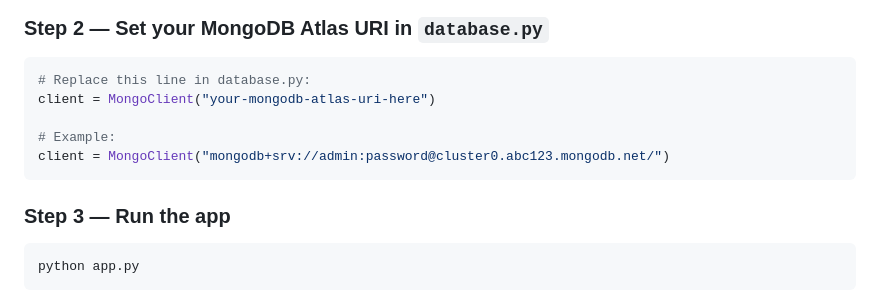
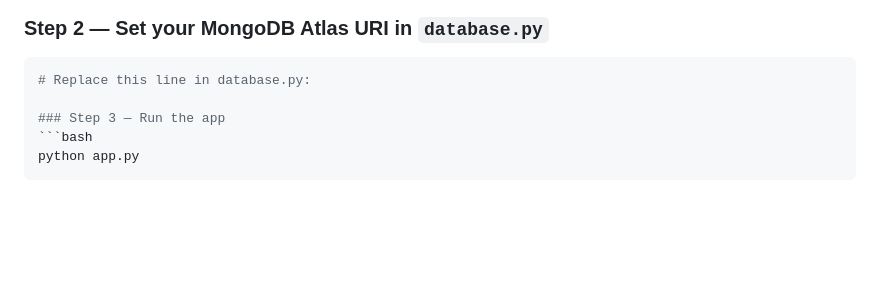
Before and after one commit to VedantNarkhede5/Skin-Care-AI-Using-ANN, a Markdown page: README.md, the part around the change. GitHub-like rendering; blank space fills up the shorter version.

Commit message:
Update README to remove MongoDB URI example
Removed example MongoDB Atlas URI from README.

````diff
--- a/README.md
+++ b/README.md
@@ -51,11 +51,6 @@ pip install -r requirements.txt
 ### Step 2 — Set your MongoDB Atlas URI in `database.py`
 ```python
 # Replace this line in database.py:
-client = MongoClient("your-mongodb-atlas-uri-here")
-
-# Example:
-client = MongoClient("mongodb+srv://admin:password@cluster0.abc123.mongodb.net/")
-```
 
 ### Step 3 — Run the app
 ```bash
````
